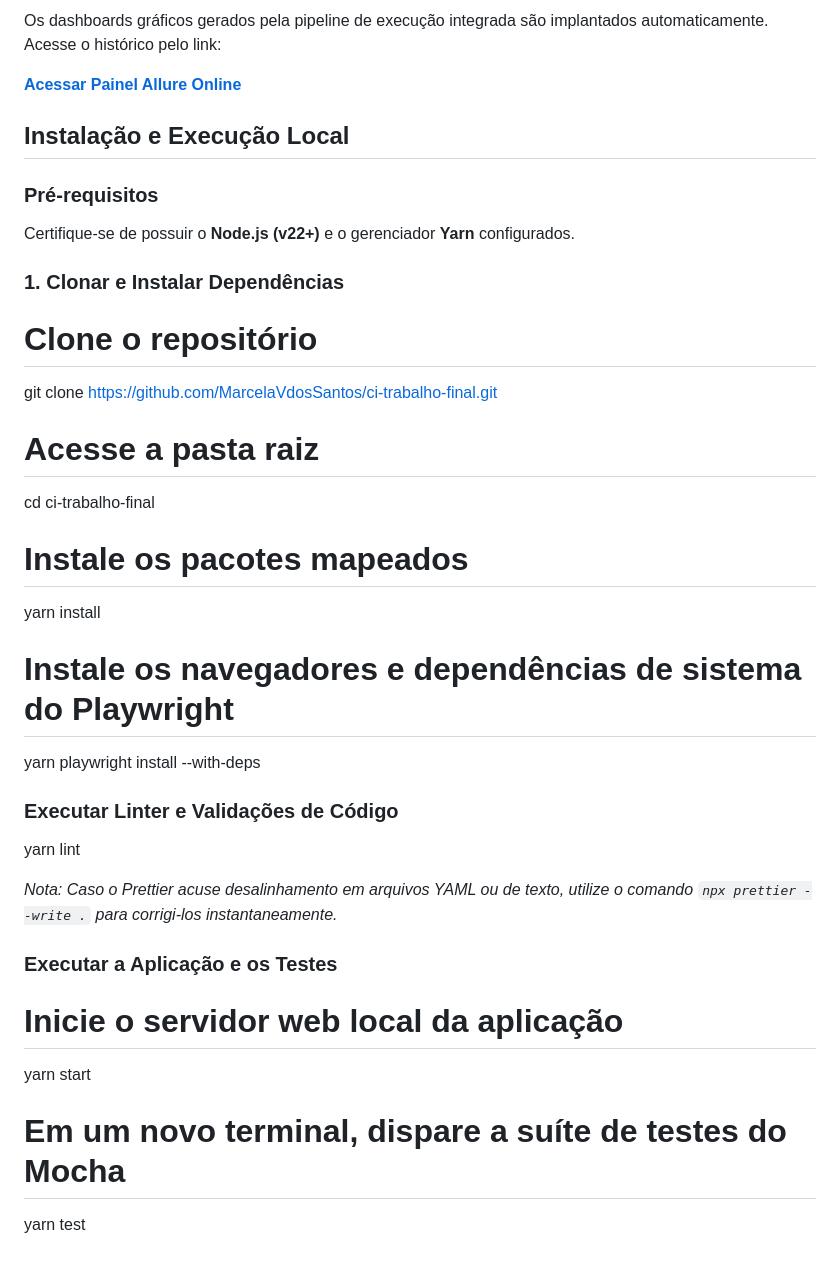
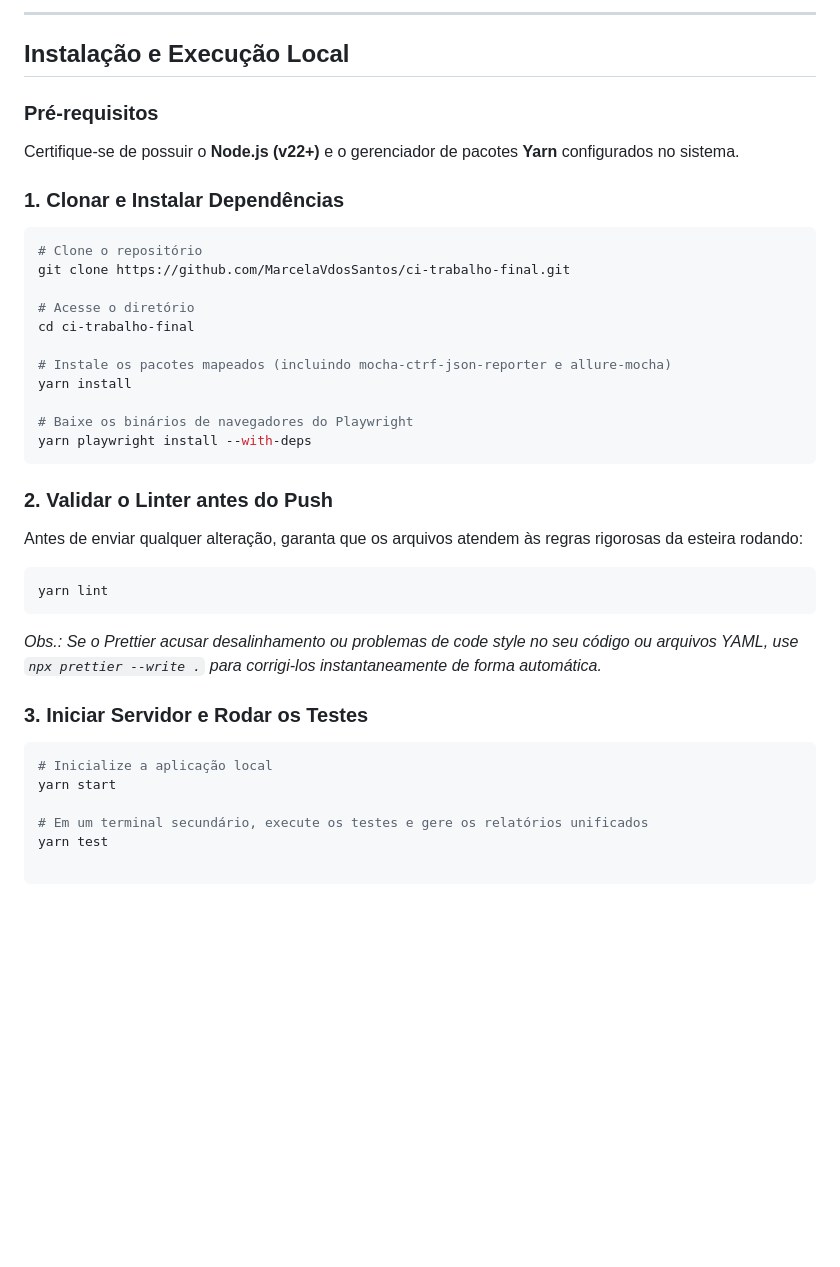
Before and after one commit to MarcelaVdosSantos/ci-trabalho-final, a Markdown page: README.md, the part around one of its changes. GitHub-like rendering; blank space fills up the shorter version.

````diff
--- a/README.md
+++ b/README.md
@@ -43,44 +56,37 @@ As esteiras de automação estão divididas em 4 fluxos complementares dentro da
 
-Os dashboards gráficos gerados pela pipeline de execução integrada são implantados automaticamente. Acesse o histórico pelo link:
-
-**[Acessar Painel Allure Online](https://github.io)**
+---
 
 ## Instalação e Execução Local
 
 ### Pré-requisitos
-
-Certifique-se de possuir o **Node.js (v22+)** e o gerenciador **Yarn** configurados.
+Certifique-se de possuir o **Node.js (v22+)** e o gerenciador de pacotes **Yarn** configurados no sistema.
 
 ### 1. Clonar e Instalar Dependências
-
+```bash
 # Clone o repositório
-
 git clone https://github.com/MarcelaVdosSantos/ci-trabalho-final.git
 
-# Acesse a pasta raiz
-
+# Acesse o diretório
 cd ci-trabalho-final
 
-# Instale os pacotes mapeados
-
+# Instale os pacotes mapeados (incluindo mocha-ctrf-json-reporter e allure-mocha)
 yarn install
 
-# Instale os navegadores e dependências de sistema do Playwright
+# Baixe os binários de navegadores do Playwright
+yarn playwright install --with-deps
+```
 
-yarn playwright install --with-deps
+### 2. Validar o Linter antes do Push
+Antes de enviar qualquer alteração, garanta que os arquivos atendem às regras rigorosas da esteira rodando:
+```bash
+yarn lint
+```
+*Obs.: Se o Prettier acusar desalinhamento ou problemas de code style no seu código ou arquivos YAML, use `npx prettier --write .` para corrigi-los instantaneamente de forma automática.*
 
-### Executar Linter e Validações de Código
-
-yarn lint
-
-_Nota: Caso o Prettier acuse desalinhamento em arquivos YAML ou de texto, utilize o comando `npx prettier --write .` para corrigi-los instantaneamente._
-
-### Executar a Aplicação e os Testes
-
-# Inicie o servidor web local da aplicação
-
+### 3. Iniciar Servidor e Rodar os Testes
+```bash
+# Inicialize a aplicação local
 yarn start
 
-# Em um novo terminal, dispare a suíte de testes do Mocha
-
+# Em um terminal secundário, execute os testes e gere os relatórios unificados
 yarn test
````
Also changed, not shown: other parts of README.md (+39 -26 lines).
